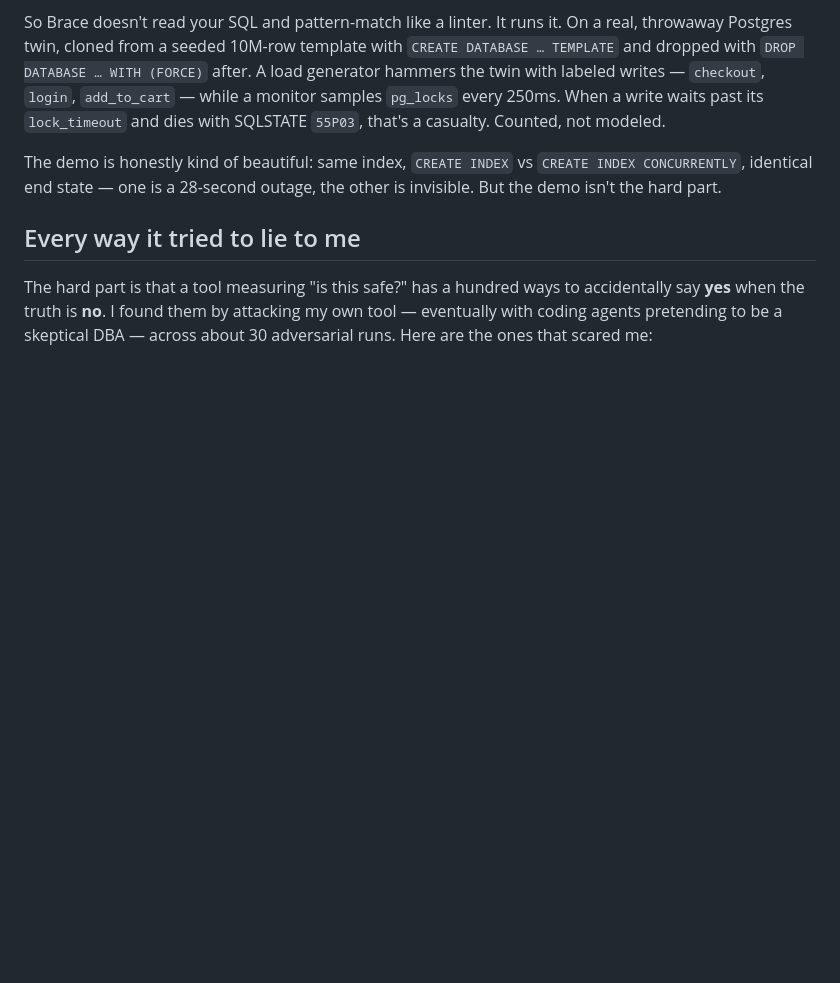
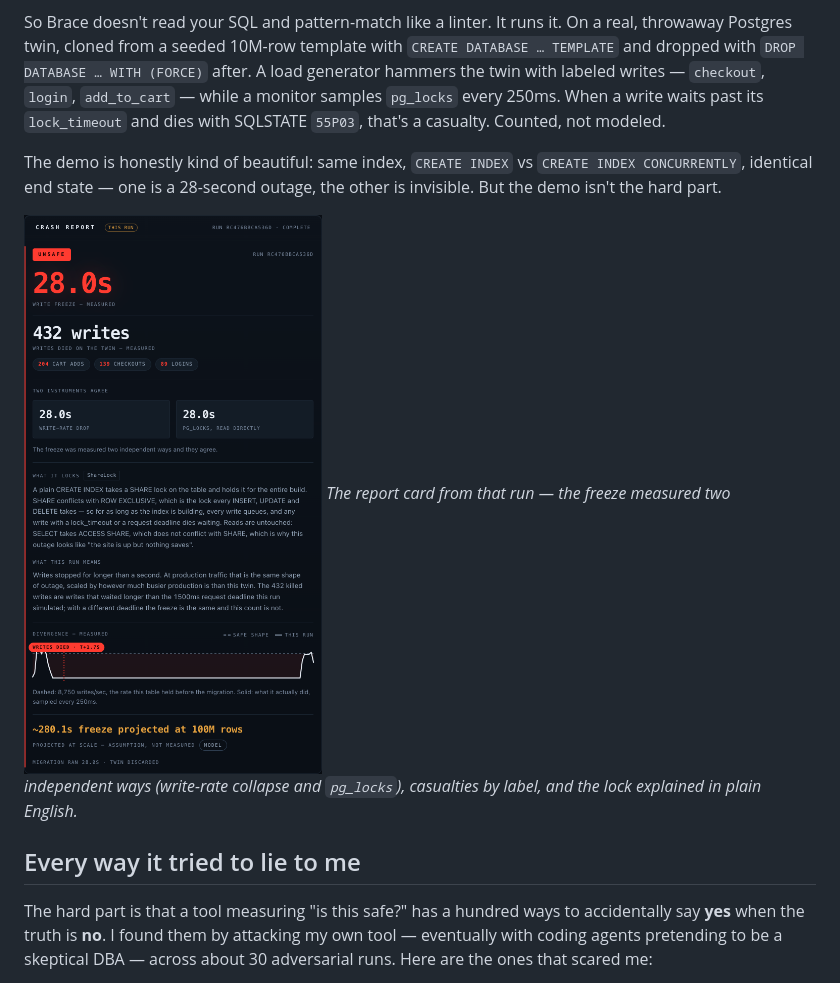
Before and after one commit to vinayaksonthalia/brace, a Markdown page: docs/BLOG_POST.md, the part around one of its changes. Rendered like a GitHub page; blank space fills up the shorter version.

Commit message:
docs(blog): place the three images (hero crash.gif, report card, Zerops project) with captions

```diff
--- a/docs/BLOG_POST.md
+++ b/docs/BLOG_POST.md
@@ -13,6 +16,9 @@ Everyone who's shipped a schema migration knows the theory: a plain `CREATE INDE
 So Brace doesn't read your SQL and pattern-match like a linter. It runs it. On a real, throwaway Postgres twin, cloned from a seeded 10M-row template with `CREATE DATABASE … TEMPLATE` and dropped with `DROP DATABASE … WITH (FORCE)` after. A load generator hammers the twin with labeled writes — `checkout`, `login`, `add_to_cart` — while a monitor samples `pg_locks` every 250ms. When a write waits past its `lock_timeout` and dies with SQLSTATE `55P03`, that's a casualty. Counted, not modeled.
 
 The demo is honestly kind of beautiful: same index, `CREATE INDEX` vs `CREATE INDEX CONCURRENTLY`, identical end state — one is a 28-second outage, the other is invisible. But the demo isn't the hard part.
+
+![Brace crash report: 28.0s write freeze, 432 writes killed broken out by label, measured two independent ways, with the lock explained in plain English](./img/report-unsafe.png)
+*The report card from that run — the freeze measured two independent ways (write-rate collapse and `pg_locks`), casualties by label, and the lock explained in plain English.*
 
 ## Every way it tried to lie to me
 
```
Also changed, not shown: other parts of docs/BLOG_POST.md (+6 -0 lines).
